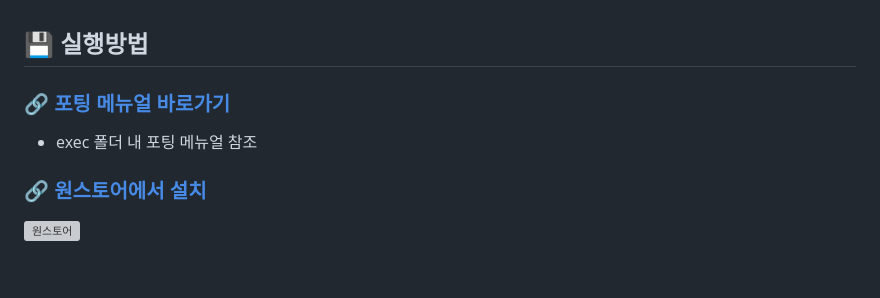
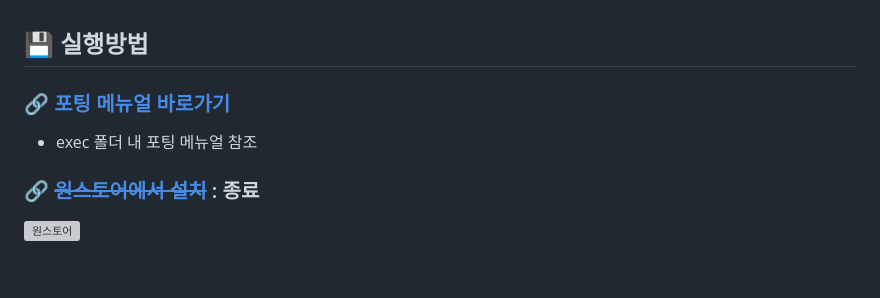
Before and after one commit to Isanghada/ModooStock, a Markdown page: README.md, the part around one of its changes. GitHub-like rendering; grey boxes are pictures that could not be loaded.

```diff
--- a/README.md
+++ b/README.md
@@ -207,6 +207,6 @@
 - exec 폴더 내 포팅 메뉴얼 참조
 
-### [🔗 원스토어에서 설치](https://m.onestore.co.kr/mobilepoc/apps/appsDetail.omp?prodId=0000769506)
+### [🔗 ~~원스토어에서 설치~~](https://m.onestore.co.kr/mobilepoc/apps/appsDetail.omp?prodId=0000769506) : 종료
 ![원스토어](https://github.com/hyeonaseome/trycatchAnswer/assets/109887404/1061e911-17da-41cd-9087-9de3452aed94)
 
 <br>
```
Also changed, not shown: other parts of README.md (+1 -1 lines).
